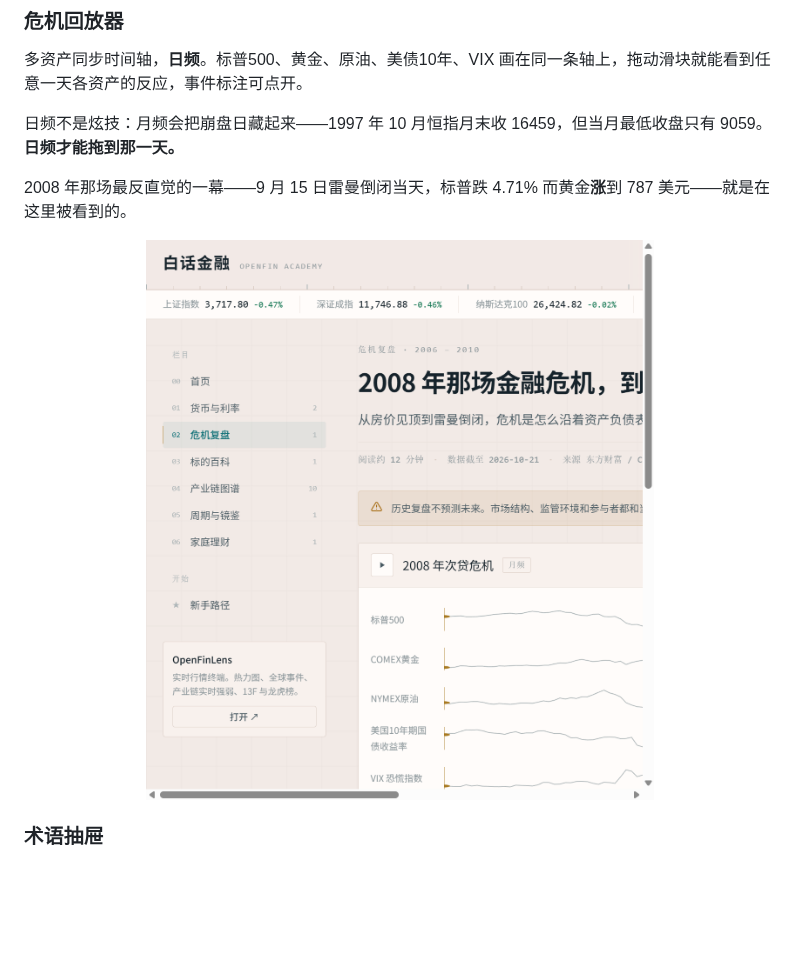
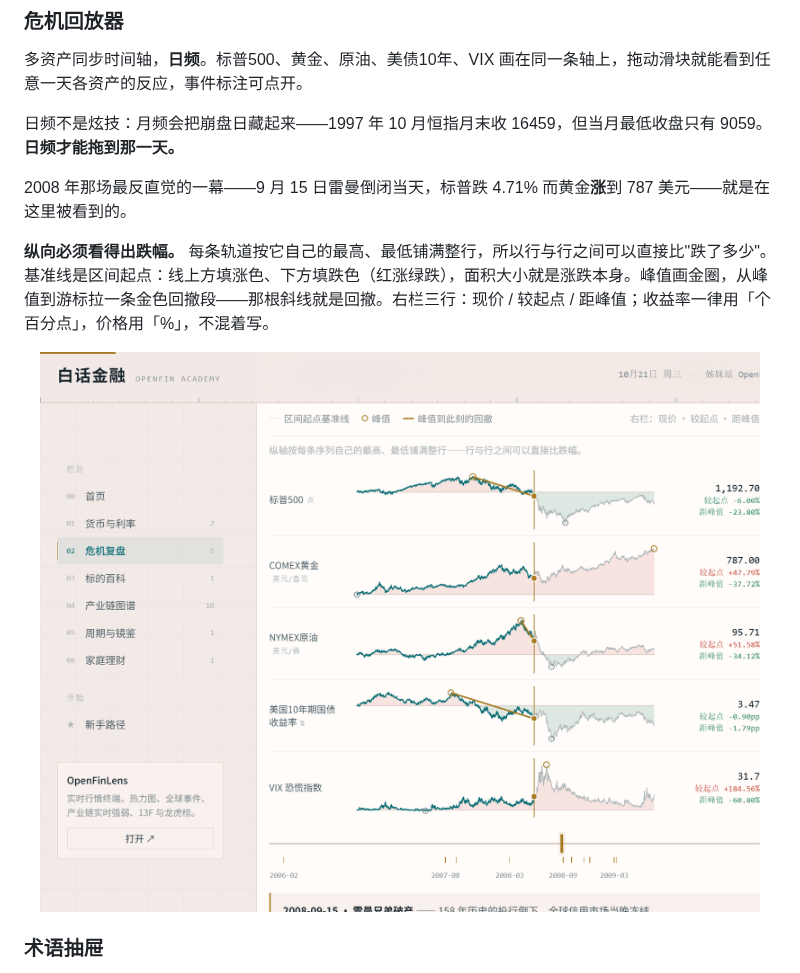
Before and after one commit to 5777-wq/openfin-academy, a Markdown page: README.md, the part around the change. Drawn GitHub-style; pictures changed too: docs/screenshots/crisis-2008-desktop.png; blank space fills up the shorter version.

```diff
--- a/README.md
+++ b/README.md
@@ -47,7 +47,9 @@
 
 2008 年那场最反直觉的一幕——9 月 15 日雷曼倒闭当天，标普跌 4.71% 而黄金**涨**到 787 美元——就是在这里被看到的。
 
-<img src="docs/screenshots/crisis-2008-desktop.png" alt="2008 危机回放器：五条资产同步时间轴" width="100%">
+**纵向必须看得出跌幅。** 每条轨道按它自己的最高、最低铺满整行，所以行与行之间可以直接比"跌了多少"。基准线是区间起点：线上方填涨色、下方填跌色（红涨绿跌），面积大小就是涨跌本身。峰值画金圈，从峰值到游标拉一条金色回撤段——那根斜线就是回撤。右栏三行：现价 / 较起点 / 距峰值；收益率一律用「个百分点」，价格用「%」，不混着写。
+
+<img src="docs/screenshots/crisis-2008-desktop.png" alt="2008 危机回放器：五条资产同步时间轴，金色回撤段标出从峰值到雷曼当天的跌幅" width="100%">
 
 ### 术语抽屉
 
```
Also changed, not shown: docs/ARCHITECTURE.md (+1 -1 lines), 4 other files.
